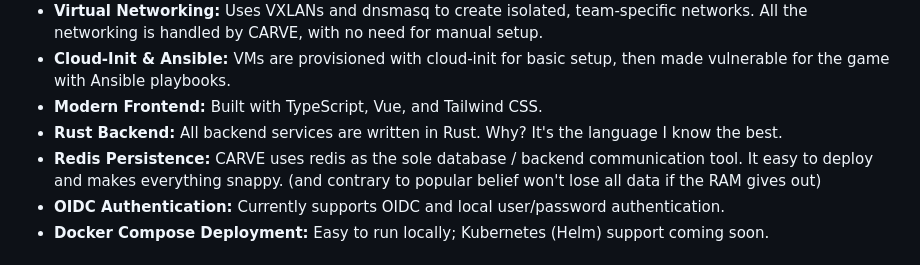
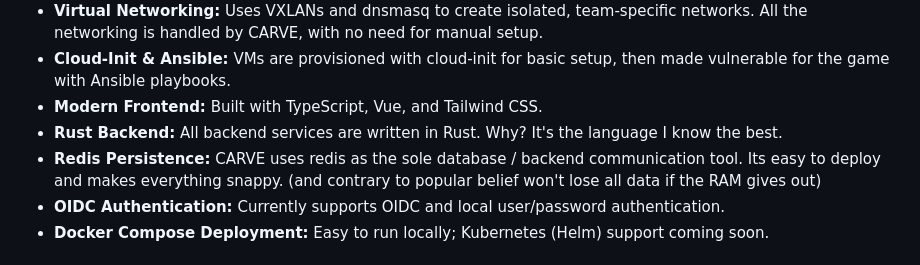
Before and after one commit to RazeLighter777/carve, a Markdown page: README.md, the part around the change. Rendered like a GitHub page.

```diff
--- a/README.md
+++ b/README.md
@@ -20,7 +20,7 @@ CARVE **DOES NOT** include the actual challenges and setup scripts to make a rea
 - **Cloud-Init & Ansible:** VMs are provisioned with cloud-init for basic setup, then made vulnerable for the game with Ansible playbooks.
 - **Modern Frontend:** Built with TypeScript, Vue, and Tailwind CSS.
 - **Rust Backend:** All backend services are written in Rust. Why? It's the language I know the best.
-- **Redis Persistence:** CARVE uses redis as the sole database / backend communication tool. It easy to deploy and makes everything snappy. (and contrary to popular belief won't lose all data if the RAM gives out)
+- **Redis Persistence:** CARVE uses redis as the sole database / backend communication tool. Its easy to deploy and makes everything snappy. (and contrary to popular belief won't lose all data if the RAM gives out)
 - **OIDC Authentication:** Currently supports OIDC and local user/password authentication.
 - **Docker Compose Deployment:** Easy to run locally; Kubernetes (Helm) support coming soon.
 
```
